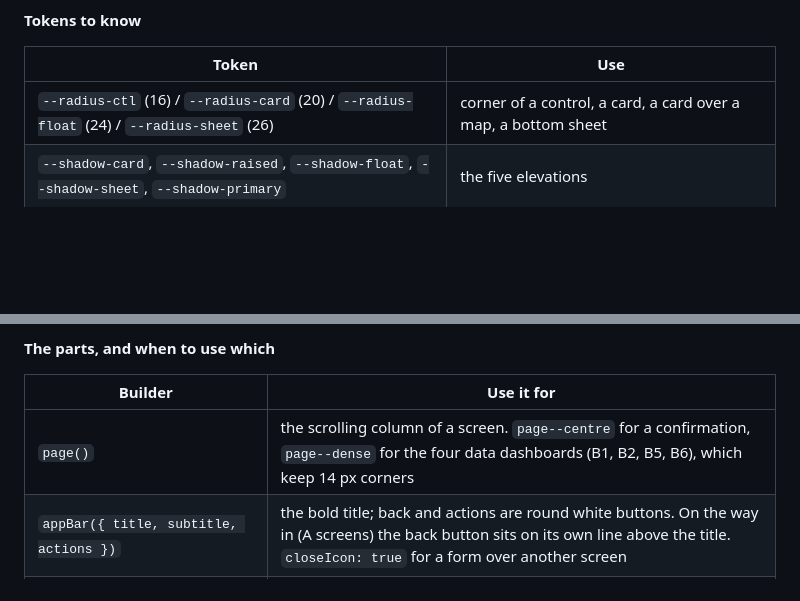
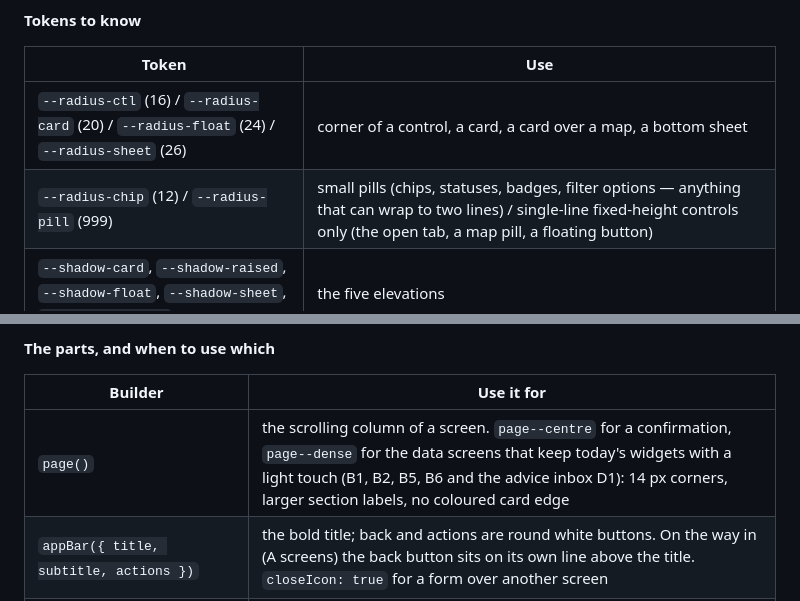
Before and after one commit to romainbigare/white-label-mockup, a Markdown page: README.md, 2 parts joined by grey strips. GitHub-like rendering; blank space fills up the shorter version.

Commit message:
README: dense pages include D1; the chip radius
Co-Authored-By: Claude Opus 5.5 <noreply@anthropic.com>
Claude-Session: https://claude.ai/code/session_01DwAYmKKa7YgUpnLTZRghut

```diff
--- a/README.md
+++ b/README.md
@@ -468,6 +468,7 @@ floating white tab bar.
 | Token | Use |
 |---|---|
 | `--radius-ctl` (16) / `--radius-card` (20) / `--radius-float` (24) / `--radius-sheet` (26) | corner of a control, a card, a card over a map, a bottom sheet |
+| `--radius-chip` (12) / `--radius-pill` (999) | small pills (chips, statuses, badges, filter options — anything that can wrap to two lines) / single-line fixed-height controls only (the open tab, a map pill, a floating button) |
 | `--shadow-card`, `--shadow-raised`, `--shadow-float`, `--shadow-sheet`, `--shadow-primary` | the five elevations |
 | `--ctl-h` (56), `--touch` (48), `--tile` (44) | field and button height, smallest target, icon tile |
 | `--line` / `--line-ctl` / `--line-field` | hairline in a card / edge of a white button / edge of a field |
@@ -484,7 +485,7 @@ same pair, so "monitor" is the same brown everywhere. In JS you pass
 
 | Builder | Use it for |
 |---|---|
-| `page()` | the scrolling column of a screen. `page--centre` for a confirmation, `page--dense` for the four data dashboards (B1, B2, B5, B6), which keep 14 px corners |
+| `page()` | the scrolling column of a screen. `page--centre` for a confirmation, `page--dense` for the data screens that keep today's widgets with a light touch (B1, B2, B5, B6 and the advice inbox D1): 14 px corners, larger section labels, no coloured card edge |
 | `appBar({ title, subtitle, actions })` | the bold title; back and actions are round white buttons. On the way in (A screens) the back button sits on its own line above the title. `closeIcon: true` for a form over another screen |
 | `pageHead()` | a title written on the page itself, e.g. the head of a sheet over a map (A16) |
 | `card()` | any white block. `accent` adds a status bar down its start edge, `tint` makes a flat wash, `selected` rings the chosen one |
```
